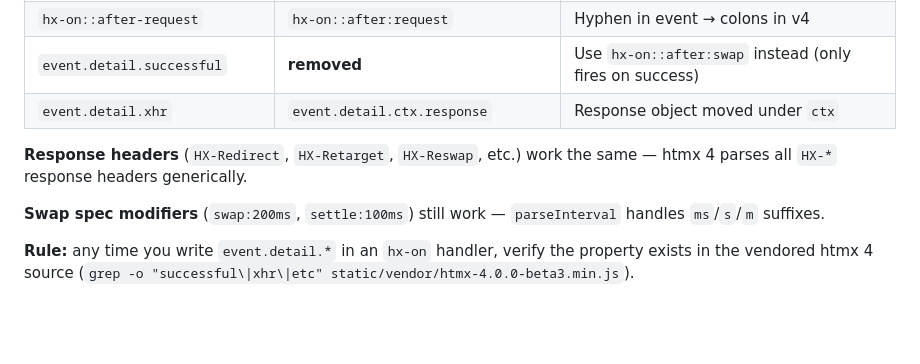
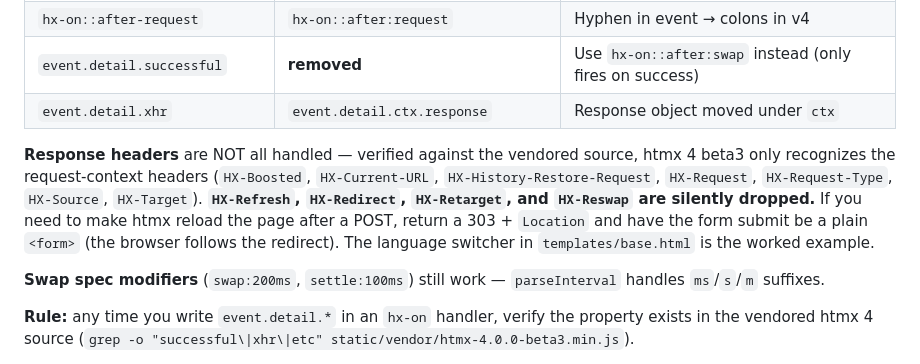
Before and after one commit to nickhstr/todo-rust, a Markdown page: CLAUDE.md, the part around the change. GitHub-like rendering; blank space fills up the shorter version.

Commit message:
docs: correct CLAUDE.md on htmx 4 beta3 response-header support
The previous note claimed htmx 4 "parses all HX-* response headers
generically" — verified false against the vendored minified source.
Only request-context headers are parsed; HX-Refresh, HX-Redirect,
HX-Retarget, HX-Reswap are silently dropped. Updated to reflect
reality with a pointer to the language switcher as the worked
example of the workaround.

Co-Authored-By: Claude Opus 4.7 (1M context) <noreply@anthropic.com>

```diff
--- a/CLAUDE.md
+++ b/CLAUDE.md
@@ -63,7 +63,7 @@ Key differences from htmx 1/2:
 | `event.detail.successful` | **removed** | Use `hx-on::after:swap` instead (only fires on success) |
 | `event.detail.xhr` | `event.detail.ctx.response` | Response object moved under `ctx` |
 
-**Response headers** (`HX-Redirect`, `HX-Retarget`, `HX-Reswap`, etc.) work the same — htmx 4 parses all `HX-*` response headers generically.
+**Response headers** are NOT all handled — verified against the vendored source, htmx 4 beta3 only recognizes the request-context headers (`HX-Boosted`, `HX-Current-URL`, `HX-History-Restore-Request`, `HX-Request`, `HX-Request-Type`, `HX-Source`, `HX-Target`). **`HX-Refresh`, `HX-Redirect`, `HX-Retarget`, and `HX-Reswap` are silently dropped.** If you need to make htmx reload the page after a POST, return a 303 + `Location` and have the form submit be a plain `<form>` (the browser follows the redirect). The language switcher in `templates/base.html` is the worked example.
 
 **Swap spec modifiers** (`swap:200ms`, `settle:100ms`) still work — `parseInterval` handles `ms`/`s`/`m` suffixes.
 
```
